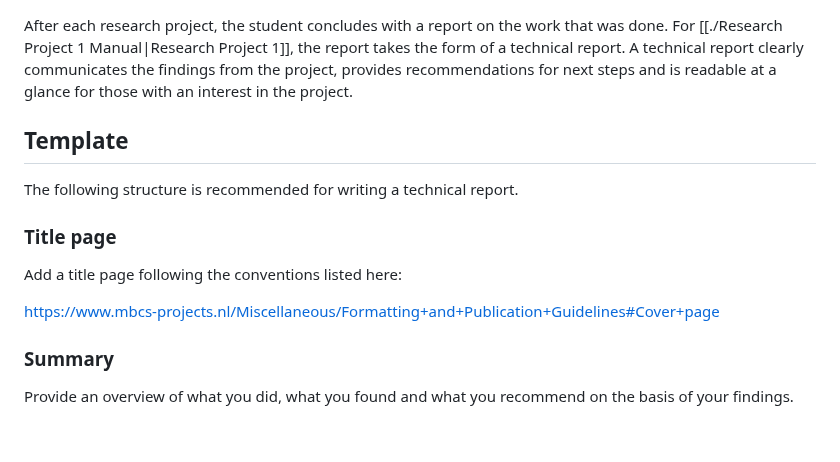
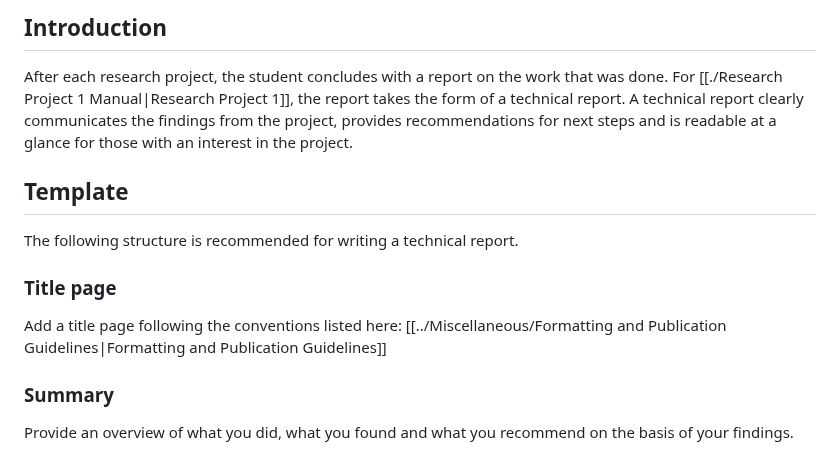
Before and after one commit to braincogsci/mbcs-projects, a Markdown page: Research Project 1/Technical report.md, the part around the change. Drawn GitHub-style.

Commit message:
PUSH NOTE : Technical report.md

```diff
--- a/Research Project 1/Technical report.md
+++ b/Research Project 1/Technical report.md
@@ -1,3 +1,5 @@
+## Introduction
+
 After each research project, the student concludes with a report on the work that was done. For [[./Research Project 1 Manual|Research Project 1]], the report takes the form of a technical report. A technical report clearly communicates the findings from the project, provides recommendations for next steps and is readable at a glance for those with an interest in the project.
 
 ## Template
@@ -6,9 +8,7 @@ The following structure is recommended for writing a technical report.
 
 ### Title page
 
-Add a title page following the conventions listed here:
-
-https://www.mbcs-projects.nl/Miscellaneous/Formatting+and+Publication+Guidelines#Cover+page
+Add a title page following the conventions listed here: [[../Miscellaneous/Formatting and Publication Guidelines|Formatting and Publication Guidelines]]
 
 ### Summary
 Provide an overview of what you did, what you found and what you recommend on the basis of your findings.
```
